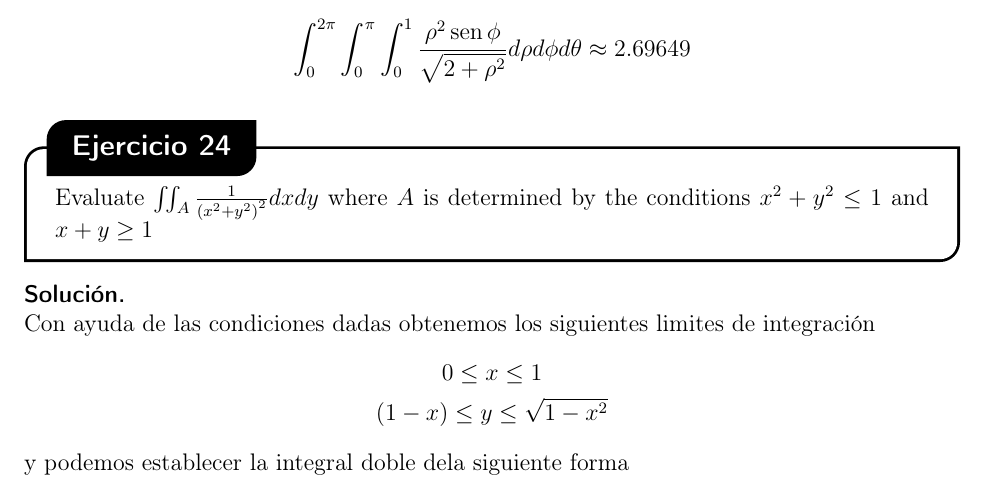
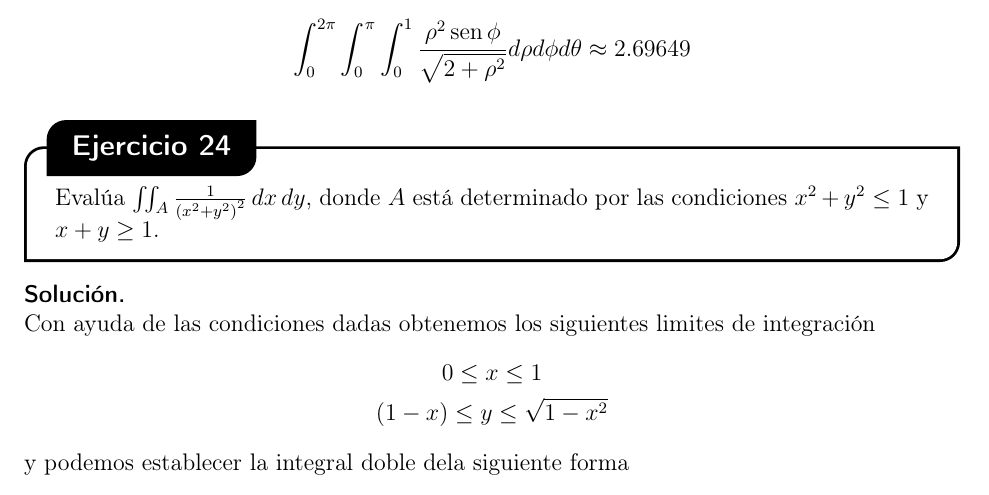
Before and after one commit to sav1209/calculo3-tercer-parcial, a LaTeX document (main.tex, which reads ejercicios/ejercicio-24.tex): part of page 45 of 76, cut so that both start at the same text. Compiled offline with pdfLaTeX.

Commit message:
ejercicio-24.tex

```diff
--- a/ejercicios/ejercicio-24.tex
+++ b/ejercicios/ejercicio-24.tex
@@ -1 +1 @@
-Evaluate $\iint_A \frac{1}{\left(x^2+y^2\right)^2} d x d y$ where $A$ is determined by the conditions $x^2+y^2 \leq 1$ and $x+y \geq 1$
+Evalúa \(\iint_A \frac{1}{\left(x^2 + y^2\right)^2} \, dx \, dy\), donde \( A \) está determinado por las condiciones \( x^2 + y^2 \leq 1 \) y \( x + y \geq 1 \).
```
